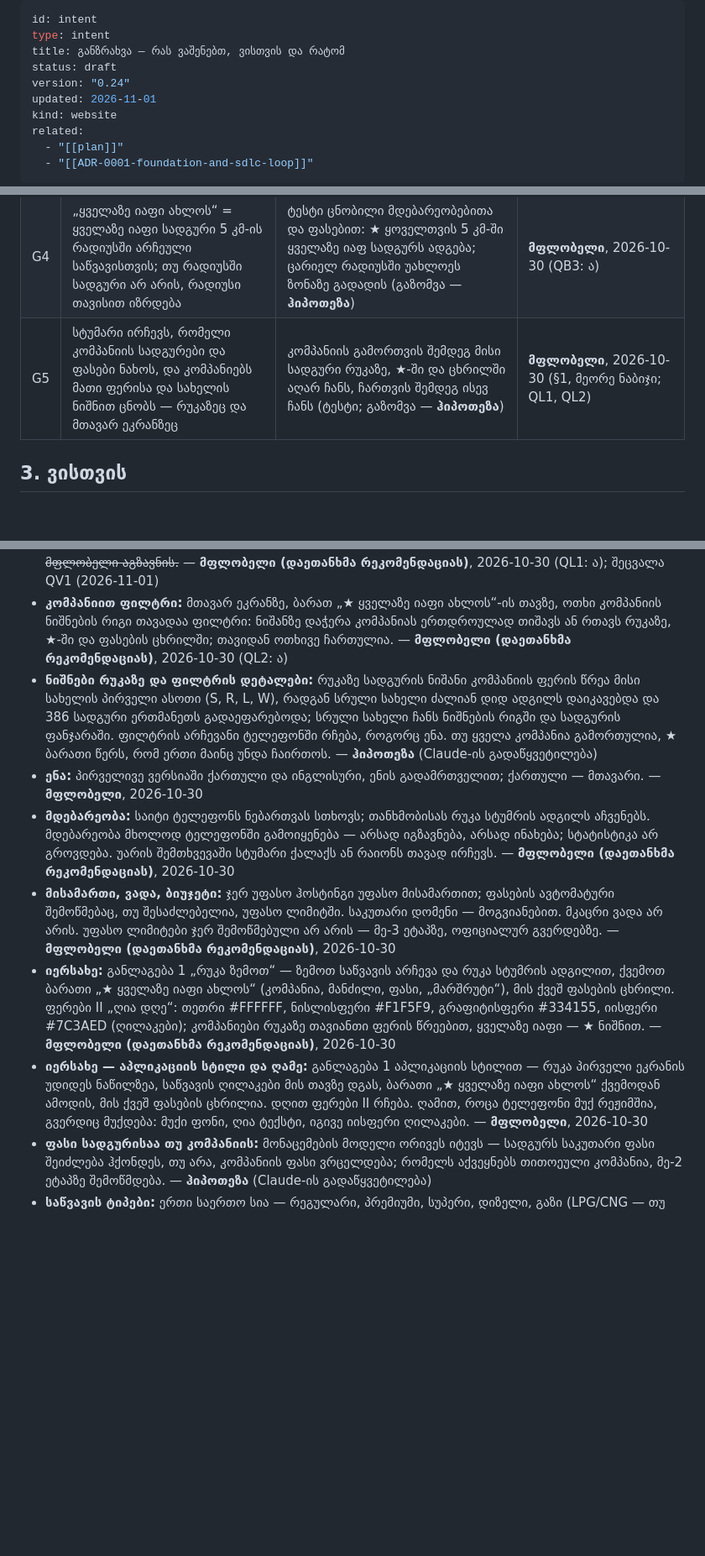
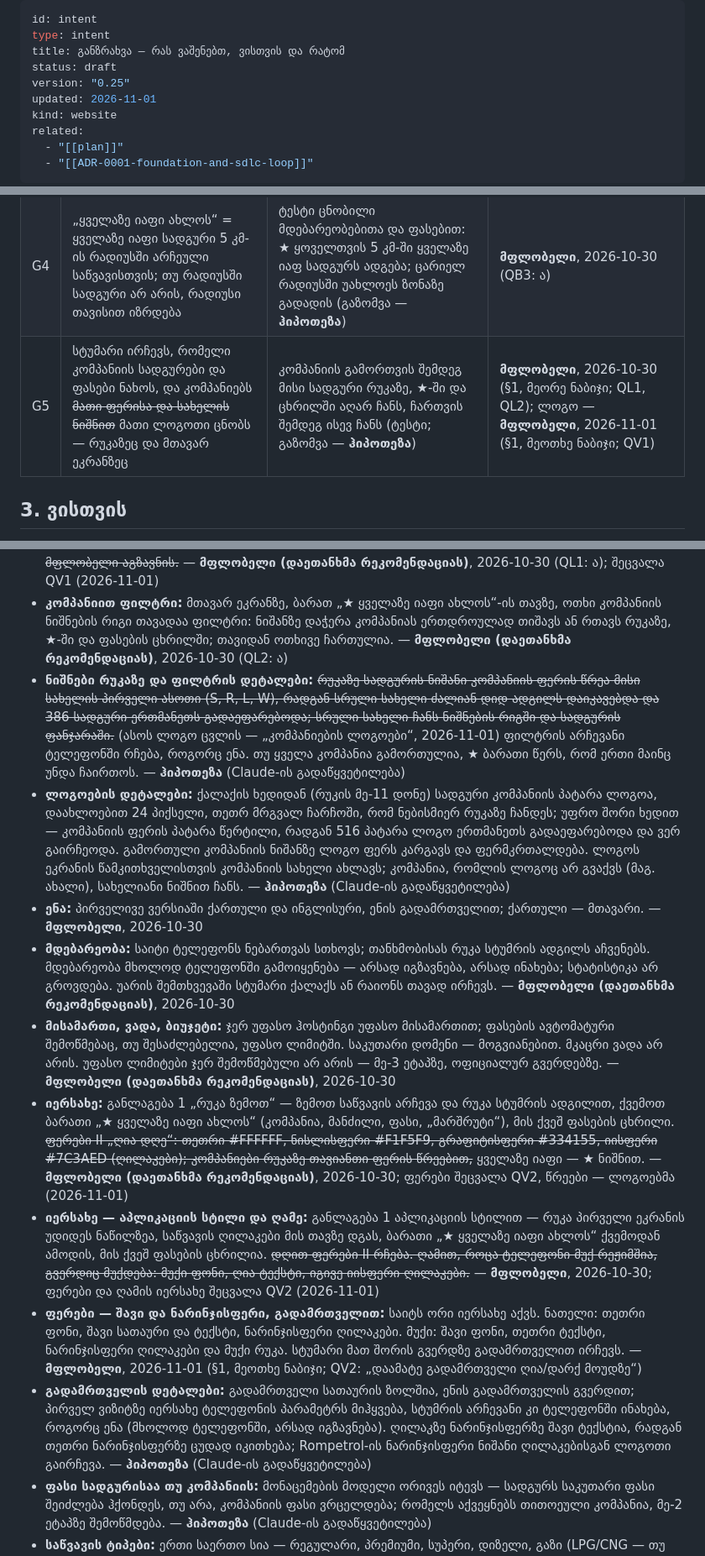
Before and after one commit to VazhaG/VazhaG, a Markdown page: intent.md, 3 parts joined by grey strips. Shown at 84% size. Rendered like a GitHub page; blank space fills up the shorter version.

Commit message:
CHECKPOINT: intent 0.25 — QV2: light and dark looks in black and orange, with a switch
Co-Authored-By: Claude Opus 5.5 <noreply@anthropic.com>
Claude-Session: https://claude.ai/code/session_01Eiqc6J31pJeeH73aTcXWgD

```diff
--- a/intent.md
+++ b/intent.md
@@ -3,7 +3,7 @@ id: intent
 type: intent
 title: განზრახვა — რას ვაშენებთ, ვისთვის და რატომ
 status: draft
-version: "0.24"
+version: "0.25"
 updated: 2026-11-01
 kind: website
 related:
@@ -55,7 +55,7 @@ _ივსება ინტერვიუთი: ყოველ მიზა
 | G2 | სტუმარი ადარებს, რა ღირს დღეს თითოეული საწვავი თითოეულ კომპანიაში — ცხრილი იმავე გვერდზე | ცხრილში ყოველ ფასს აწერია კომპანია, საწვავის ტიპი და ფასის თარიღი (გაზომვა — **ჰიპოთეზა**) | **მფლობელი**, 2026-10-30 (Q1: ბ) |
 | G3 | თითოეულ სადგურს აქვს ღილაკი „მარშრუტი“, რომელიც მარშრუტს Google Maps-ში ან Waze-ში ხსნის | ტელეფონზე ღილაკის დაჭერა ნავიგაციას ამ სადგურის მისამართით ხსნის (გაზომვა — **ჰიპოთეზა**) | **მფლობელი (დაეთანხმა რეკომენდაციას)**, 2026-10-30 (Q3) |
 | G4 | „ყველაზე იაფი ახლოს“ = ყველაზე იაფი სადგური 5 კმ-ის რადიუსში არჩეული საწვავისთვის; თუ რადიუსში სადგური არ არის, რადიუსი თავისით იზრდება | ტესტი ცნობილი მდებარეობებითა და ფასებით: ★ ყოველთვის 5 კმ-ში ყველაზე იაფ სადგურს ადგება; ცარიელ რადიუსში უახლოეს ზონაზე გადადის (გაზომვა — **ჰიპოთეზა**) | **მფლობელი**, 2026-10-30 (QB3: ა) |
-| G5 | სტუმარი ირჩევს, რომელი კომპანიის სადგურები და ფასები ნახოს, და კომპანიებს მათი ფერისა და სახელის ნიშნით ცნობს — რუკაზეც და მთავარ ეკრანზეც | კომპანიის გამორთვის შემდეგ მისი სადგური რუკაზე, ★-ში და ცხრილში აღარ ჩანს, ჩართვის შემდეგ ისევ ჩანს (ტესტი; გაზომვა — **ჰიპოთეზა**) | **მფლობელი**, 2026-10-30 (§1, მეორე ნაბიჯი; QL1, QL2) |
+| G5 | სტუმარი ირჩევს, რომელი კომპანიის სადგურები და ფასები ნახოს, და კომპანიებს ~~მათი ფერისა და სახელის ნიშნით~~ მათი ლოგოთი ცნობს — რუკაზეც და მთავარ ეკრანზეც | კომპანიის გამორთვის შემდეგ მისი სადგური რუკაზე, ★-ში და ცხრილში აღარ ჩანს, ჩართვის შემდეგ ისევ ჩანს (ტესტი; გაზომვა — **ჰიპოთეზა**) | **მფლობელი**, 2026-10-30 (§1, მეორე ნაბიჯი; QL1, QL2); ლოგო — **მფლობელი**, 2026-11-01 (§1, მეოთხე ნაბიჯი; QV1) |
 
 ## 3. ვისთვის
 
@@ -80,12 +80,15 @@ _ივსება ინტერვიუთი: ყოველ მიზა
 - **კომპანიების ლოგოები:** ნიშნების რიგში სახელის ნაცვლად კომპანიის ოფიციალური ლოგოა, თავისი ფერებით, ხოლო რუკაზე სადგურის წერტილის ნაცვლად — კომპანიის პატარა ლოგო. ლოგოები ჩნდება ახლავე, კომპანიების ნებართვის გარეშე: ფაილები მათი ოფიციალური საიტებიდან აიღება, წყაროთი და თარიღით. თუ კომპანია მოითხოვს, მისი ლოგო მაშინვე მოიხსნება; სავაჭრო ნიშნის რისკს მფლობელი იღებს (ეს იურიდიული შეფასება არ არის). ნებართვის წერილები მაინც იგზავნება. — **მფლობელი**, 2026-11-01 (§1, მეოთხე ნაბიჯი; QV1: ბ — ცვლის QL1-ს)
 - ~~**კომპანიების ნიშნები:** რუკაზე და მთავარ ეკრანზე თითო კომპანია ჩანს თავისი ფერის ნიშნით, რომელზეც მისი სახელი წერია (SOCAR, Rompetrol, Lukoil, Wissol). ოფიციალური ლოგო ნიშანს მხოლოდ კომპანიის წერილობითი ნებართვის შემდეგ ცვლის; ნებართვის თხოვნის წერილს Claude წერს, მფლობელი აგზავნის.~~ — **მფლობელი (დაეთანხმა რეკომენდაციას)**, 2026-10-30 (QL1: ა); შეცვალა QV1 (2026-11-01)
 - **კომპანიით ფილტრი:** მთავარ ეკრანზე, ბარათ „★ ყველაზე იაფი ახლოს“-ის თავზე, ოთხი კომპანიის ნიშნების რიგი თავადაა ფილტრი: ნიშანზე დაჭერა კომპანიას ერთდროულად თიშავს ან რთავს რუკაზე, ★-ში და ფასების ცხრილში; თავიდან ოთხივე ჩართულია. — **მფლობელი (დაეთანხმა რეკომენდაციას)**, 2026-10-30 (QL2: ა)
-- **ნიშნები რუკაზე და ფილტრის დეტალები:** რუკაზე სადგურის ნიშანი კომპანიის ფერის წრეა მისი სახელის პირველი ასოთი (S, R, L, W), რადგან სრული სახელი ძალიან დიდ ადგილს დაიკავებდა და 386 სადგური ერთმანეთს გადაეფარებოდა; სრული სახელი ჩანს ნიშნების რიგში და სადგურის ფანჯარაში. ფილტრის არჩევანი ტელეფონში რჩება, როგორც ენა. თუ ყველა კომპანია გამორთულია, ★ ბარათი წერს, რომ ერთი მაინც უნდა ჩაირთოს. — **ჰიპოთეზა** (Claude-ის გადაწყვეტილება)
+- **ნიშნები რუკაზე და ფილტრის დეტალები:** ~~რუკაზე სადგურის ნიშანი კომპანიის ფერის წრეა მისი სახელის პირველი ასოთი (S, R, L, W), რადგან სრული სახელი ძალიან დიდ ადგილს დაიკავებდა და 386 სადგური ერთმანეთს გადაეფარებოდა; სრული სახელი ჩანს ნიშნების რიგში და სადგურის ფანჯარაში.~~ (ასოს ლოგო ცვლის — „კომპანიების ლოგოები“, 2026-11-01) ფილტრის არჩევანი ტელეფონში რჩება, როგორც ენა. თუ ყველა კომპანია გამორთულია, ★ ბარათი წერს, რომ ერთი მაინც უნდა ჩაირთოს. — **ჰიპოთეზა** (Claude-ის გადაწყვეტილება)
+- **ლოგოების დეტალები:** ქალაქის ხედიდან (რუკის მე-11 დონე) სადგური კომპანიის პატარა ლოგოა, დაახლოებით 24 პიქსელი, თეთრ მრგვალ ჩარჩოში, რომ ნებისმიერ რუკაზე ჩანდეს; უფრო შორი ხედით — კომპანიის ფერის პატარა წერტილი, რადგან 516 პატარა ლოგო ერთმანეთს გადაეფარებოდა და ვერ გაირჩეოდა. გამორთული კომპანიის ნიშანზე ლოგო ფერს კარგავს და ფერმკრთალდება. ლოგოს ეკრანის წამკითხველისთვის კომპანიის სახელი ახლავს; კომპანია, რომლის ლოგოც არ გვაქვს (მაგ. ახალი), სახელიანი ნიშნით ჩანს. — **ჰიპოთეზა** (Claude-ის გადაწყვეტილება)
 - **ენა:** პირველივე ვერსიაში ქართული და ინგლისური, ენის გადამრთველით; ქართული — მთავარი. — **მფლობელი**, 2026-10-30
 - **მდებარეობა:** საიტი ტელეფონს ნებართვას სთხოვს; თანხმობისას რუკა სტუმრის ადგილს აჩვენებს. მდებარეობა მხოლოდ ტელეფონში გამოიყენება — არსად იგზავნება, არსად ინახება; სტატისტიკა არ გროვდება. უარის შემთხვევაში სტუმარი ქალაქს ან რაიონს თავად ირჩევს. — **მფლობელი (დაეთანხმა რეკომენდაციას)**, 2026-10-30
 - **მისამართი, ვადა, ბიუჯეტი:** ჯერ უფასო ჰოსტინგი უფასო მისამართით; ფასების ავტომატური შემოწმებაც, თუ შესაძლებელია, უფასო ლიმიტში. საკუთარი დომენი — მოგვიანებით. მკაცრი ვადა არ არის. უფასო ლიმიტები ჯერ შემოწმებული არ არის — მე-3 ეტაპზე, ოფიციალურ გვერდებზე. — **მფლობელი (დაეთანხმა რეკომენდაციას)**, 2026-10-30
-- **იერსახე:** განლაგება 1 „რუკა ზემოთ“ — ზემოთ საწვავის არჩევა და რუკა სტუმრის ადგილით, ქვემოთ ბარათი „★ ყველაზე იაფი ახლოს“ (კომპანია, მანძილი, ფასი, „მარშრუტი“), მის ქვეშ ფასების ცხრილი. ფერები II „ღია დღე“: თეთრი #FFFFFF, ნისლისფერი #F1F5F9, გრაფიტისფერი #334155, იისფერი #7C3AED (ღილაკები); კომპანიები რუკაზე თავიანთი ფერის წრეებით, ყველაზე იაფი — ★ ნიშნით. — **მფლობელი (დაეთანხმა რეკომენდაციას)**, 2026-10-30
-- **იერსახე — აპლიკაციის სტილი და ღამე:** განლაგება 1 აპლიკაციის სტილით — რუკა პირველი ეკრანის უდიდეს ნაწილზეა, საწვავის ღილაკები მის თავზე დგას, ბარათი „★ ყველაზე იაფი ახლოს“ ქვემოდან ამოდის, მის ქვეშ ფასების ცხრილია. დღით ფერები II რჩება. ღამით, როცა ტელეფონი მუქ რეჟიმშია, გვერდიც მუქდება: მუქი ფონი, ღია ტექსტი, იგივე იისფერი ღილაკები. — **მფლობელი**, 2026-10-30
+- **იერსახე:** განლაგება 1 „რუკა ზემოთ“ — ზემოთ საწვავის არჩევა და რუკა სტუმრის ადგილით, ქვემოთ ბარათი „★ ყველაზე იაფი ახლოს“ (კომპანია, მანძილი, ფასი, „მარშრუტი“), მის ქვეშ ფასების ცხრილი. ~~ფერები II „ღია დღე“: თეთრი #FFFFFF, ნისლისფერი #F1F5F9, გრაფიტისფერი #334155, იისფერი #7C3AED (ღილაკები); კომპანიები რუკაზე თავიანთი ფერის წრეებით,~~ ყველაზე იაფი — ★ ნიშნით. — **მფლობელი (დაეთანხმა რეკომენდაციას)**, 2026-10-30; ფერები შეცვალა QV2, წრეები — ლოგოებმა (2026-11-01)
+- **იერსახე — აპლიკაციის სტილი და ღამე:** განლაგება 1 აპლიკაციის სტილით — რუკა პირველი ეკრანის უდიდეს ნაწილზეა, საწვავის ღილაკები მის თავზე დგას, ბარათი „★ ყველაზე იაფი ახლოს“ ქვემოდან ამოდის, მის ქვეშ ფასების ცხრილია. ~~დღით ფერები II რჩება. ღამით, როცა ტელეფონი მუქ რეჟიმშია, გვერდიც მუქდება: მუქი ფონი, ღია ტექსტი, იგივე იისფერი ღილაკები.~~ — **მფლობელი**, 2026-10-30; ფერები და ღამის იერსახე შეცვალა QV2 (2026-11-01)
+- **ფერები — შავი და ნარინჯისფერი, გადამრთველით:** საიტს ორი იერსახე აქვს. ნათელი: თეთრი ფონი, შავი სათაური და ტექსტი, ნარინჯისფერი ღილაკები. მუქი: შავი ფონი, თეთრი ტექსტი, ნარინჯისფერი ღილაკები და მუქი რუკა. სტუმარი მათ შორის გვერდზე გადამრთველით ირჩევს. — **მფლობელი**, 2026-11-01 (§1, მეოთხე ნაბიჯი; QV2: „დაამატე გადამრთველი ღია/დარქ მოუდზე“)
+- **გადამრთველის დეტალები:** გადამრთველი სათაურის ზოლშია, ენის გადამრთველის გვერდით; პირველ ვიზიტზე იერსახე ტელეფონის პარამეტრს მიჰყვება, სტუმრის არჩევანი კი ტელეფონში ინახება, როგორც ენა (მხოლოდ ტელეფონში, არსად იგზავნება). ღილაკზე ნარინჯისფერზე შავი ტექსტია, რადგან თეთრი ნარინჯისფერზე ცუდად იკითხება; Rompetrol-ის ნარინჯისფერი ნიშანი ღილაკებისგან ლოგოთი გაირჩევა. — **ჰიპოთეზა** (Claude-ის გადაწყვეტილება)
 - **ფასი სადგურისაა თუ კომპანიის:** მონაცემების მოდელი ორივეს იტევს — სადგურს საკუთარი ფასი შეიძლება ჰქონდეს, თუ არა, კომპანიის ფასი ვრცელდება; რომელს აქვეყნებს თითოეული კომპანია, მე-2 ეტაპზე შემოწმდება. — **ჰიპოთეზა** (Claude-ის გადაწყვეტილება)
 - **საწვავის ტიპები:** ერთი საერთო სია — რეგულარი, პრემიუმი, სუპერი, დიზელი, გაზი (LPG/CNG — თუ კომპანია აქვეყნებს); თითოეული კომპანიის საკუთარი სახელწოდება ამ სიას უერთდება. ზუსტი სია მე-2 ეტაპზე, კომპანიების გვერდებიდან. — **ჰიპოთეზა** (Claude-ის გადაწყვეტილება)
 - **მოძველებული ფასი:** 48 საათზე ძველი ფასი ნაცრისფრად ჩანს წარწერით „შესაძლოა მოძველებულია“; 7 დღეზე ძველი — აღარ ჩანს. — **ჰიპოთეზა** (Claude-ის გადაწყვეტილება)
```
Also changed, not shown: other parts of intent.md (+2 -1 lines).
